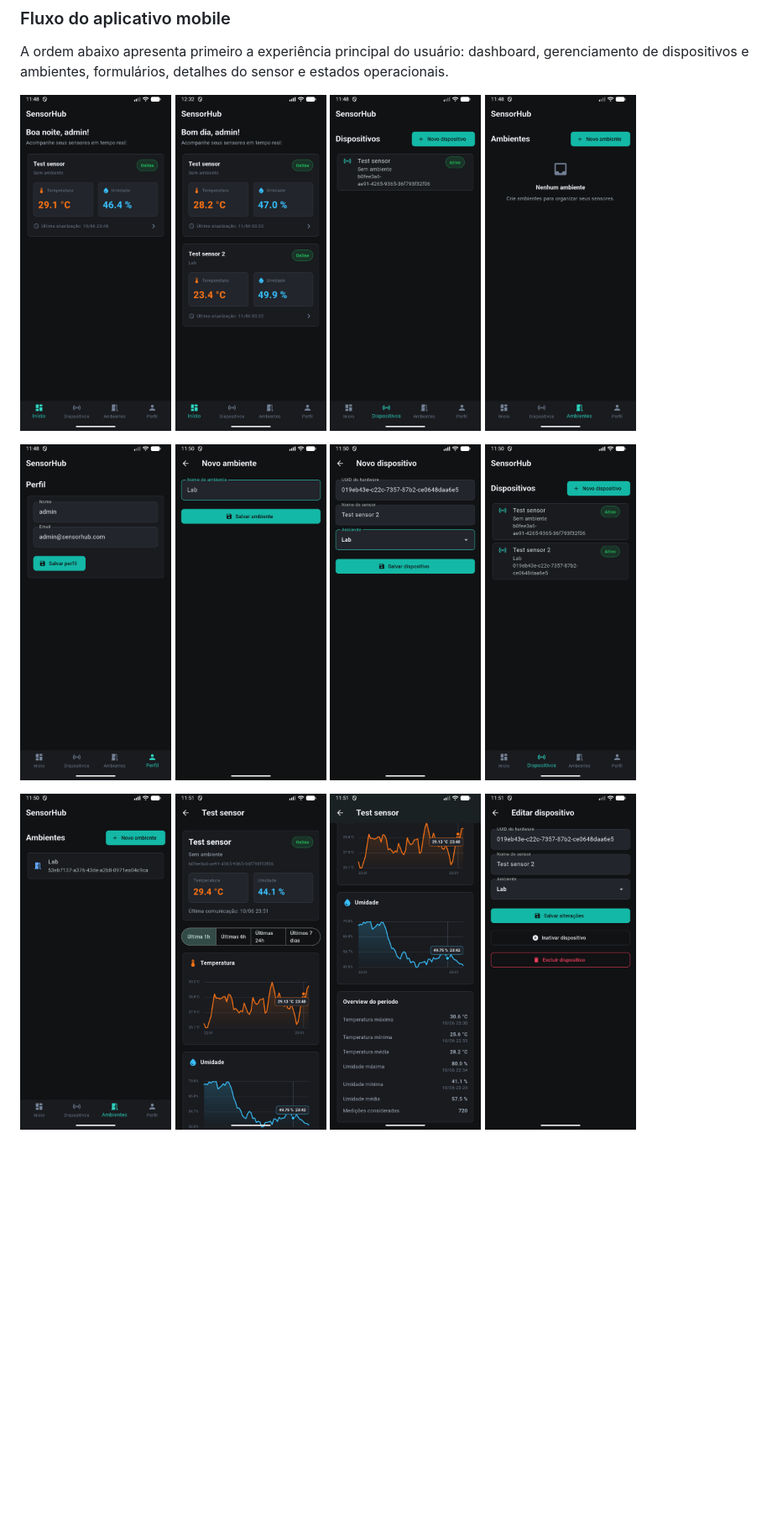
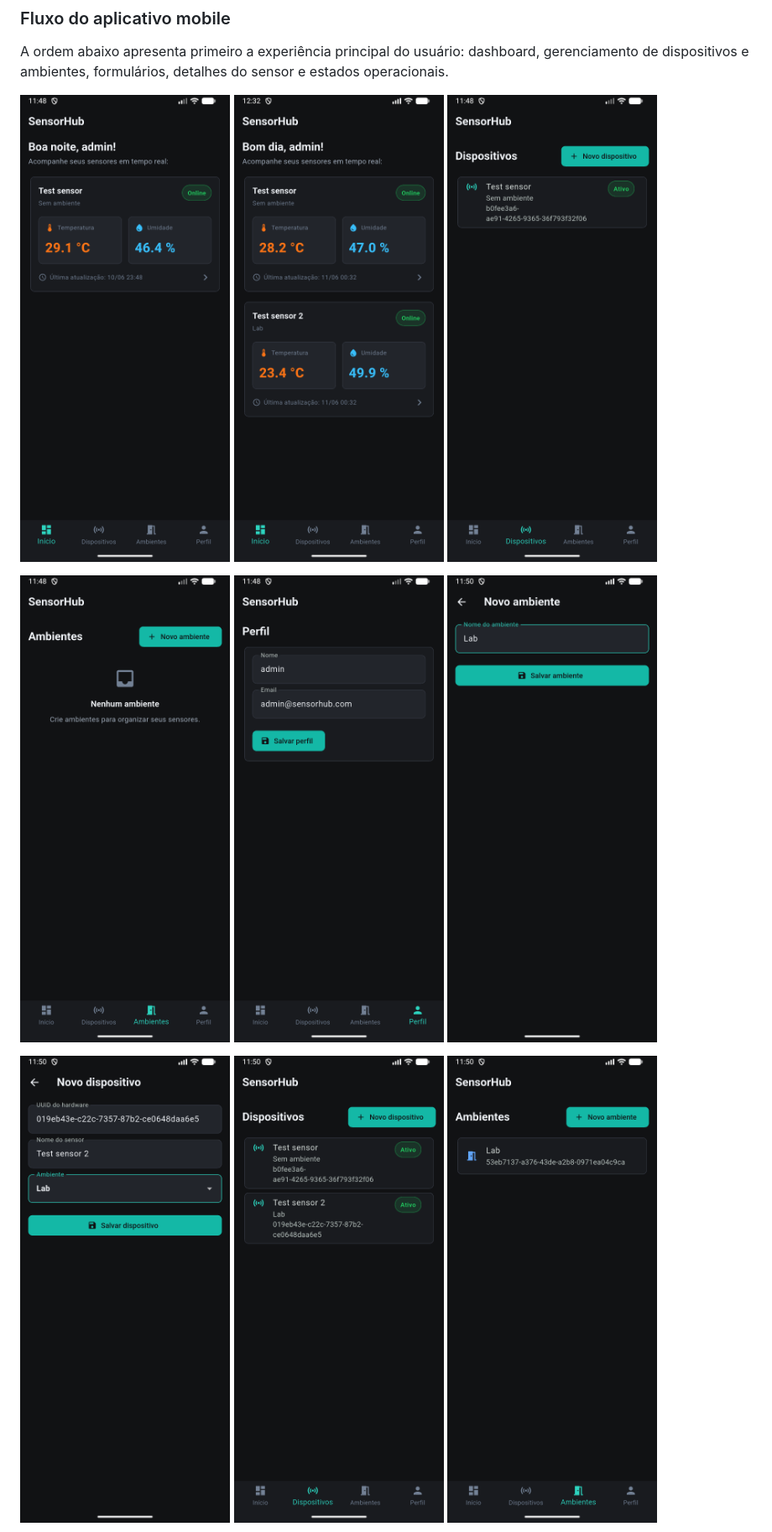
Before and after one commit to CarlosColnaghi/SensorHub, a Markdown page: README.md, the part around one of its changes. Shown at 84% size. Drawn GitHub-style; blank space fills up the shorter version.

Commit message:
doc: updating README.md

```diff
--- a/README.md
+++ b/README.md
@@ -264,24 +262,21 @@ Com isso, o fluxo deixaria de depender apenas de dados mockados e passaria a val
 A ordem abaixo apresenta primeiro a experiência principal do usuário: dashboard, gerenciamento de dispositivos e ambientes, formulários, detalhes do sensor e estados operacionais.
 
 <p>
-  <img src="screenshots/01-mobile-dashboard-single-sensor.png" alt="Dashboard com um sensor online" width="180">
-  <img src="screenshots/02-mobile-dashboard-two-online-sensors.png" alt="Dashboard com dois sensores online" width="180">
-  <img src="screenshots/03-mobile-devices-list.png" alt="Lista de dispositivos" width="180">
-  <img src="screenshots/04-mobile-environments-empty.png" alt="Tela de ambientes sem cadastro" width="180">
+  <img src="screenshots/01-mobile-dashboard-single-sensor.png" alt="Dashboard com um sensor online" width="250">
+  <img src="screenshots/02-mobile-dashboard-two-online-sensors.png" alt="Dashboard com dois sensores online" width="250">
+  <img src="screenshots/03-mobile-devices-list.png" alt="Lista de dispositivos" width="250">
 </p>
 
 <p>
-  <img src="screenshots/05-mobile-profile.png" alt="Tela de perfil" width="180">
-  <img src="screenshots/06-mobile-new-environment.png" alt="Cadastro de ambiente" width="180">
-  <img src="screenshots/07-mobile-new-device.png" alt="Cadastro de dispositivo" width="180">
-  <img src="screenshots/08-mobile-devices-two-sensors.png" alt="Lista com dois dispositivos cadastrados" width="180">
+  <img src="screenshots/04-mobile-environments-empty.png" alt="Tela de ambientes sem cadastro" width="250">
+  <img src="screenshots/05-mobile-profile.png" alt="Tela de perfil" width="250">
+  <img src="screenshots/06-mobile-new-environment.png" alt="Cadastro de ambiente" width="250">
 </p>
 
 <p>
-  <img src="screenshots/09-mobile-environments-list.png" alt="Lista de ambientes cadastrados" width="180">
-  <img src="screenshots/10-mobile-sensor-detail-charts.png" alt="Detalhe do sensor com gráficos" width="180">
-  <img src="screenshots/11-mobile-sensor-detail-overview.png" alt="Detalhe do sensor com overview do período" width="180">
-  <img src="screenshots/12-mobile-edit-active-device.png" alt="Edição de dispositivo ativo" width="180">
+  <img src="screenshots/07-mobile-new-device.png" alt="Cadastro de dispositivo" width="250">
+  <img src="screenshots/08-mobile-devices-two-sensors.png" alt="Lista com dois dispositivos cadastrados" width="250">
+  <img src="screenshots/09-mobile-environments-list.png" alt="Lista de ambientes cadastrados" width="250">
 </p>
 
 <p>
```
Also changed, not shown: other parts of README.md (+23 -26 lines).
